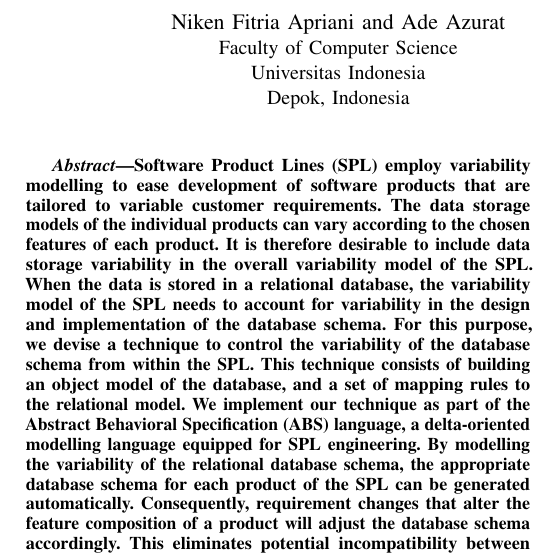
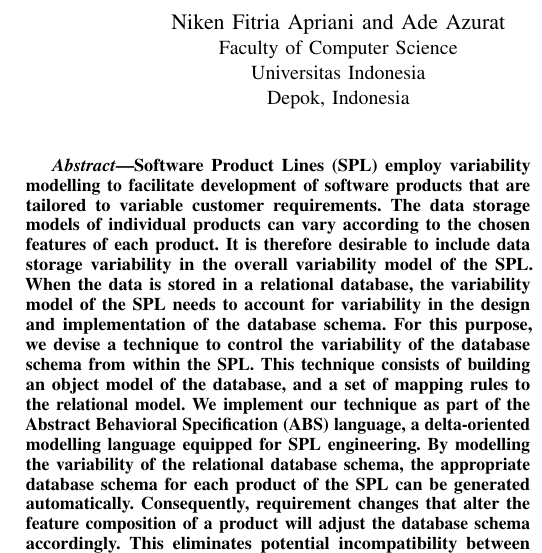
Before and after one commit to nikenfitria/icacsis2016, a LaTeX paper (icacsis2016-nikenfitria.tex): part of one column of page 1 of 6, cut so that both start at the same text. Compiled offline with pdfLaTeX.

Commit message:
Small fix abstract

```diff
--- a/icacsis2016-nikenfitria.tex
+++ b/icacsis2016-nikenfitria.tex
@@ -34,12 +34,12 @@ Darmstadt, Germany}}
 
 \begin{abstract}
 
-Software Product Lines (SPL) employ variability modelling to ease development of
+Software Product Lines (SPL) employ variability modelling to facilitate development of
 software products that are tailored to variable customer requirements.
 % If these
 % products use a relational database, the corresponding database schema needs
 % to be adapted according to variability of the application's data storage model.
-The data storage models of the individual products can vary according to the
+The data storage models of individual products can vary according to the
 chosen features of each product. It is therefore desirable to include
 data storage variability in the overall variability model of the SPL.
 %
```
Also changed, not shown: icacsis2016-nikenfitria.tex (1 more changed lines).
